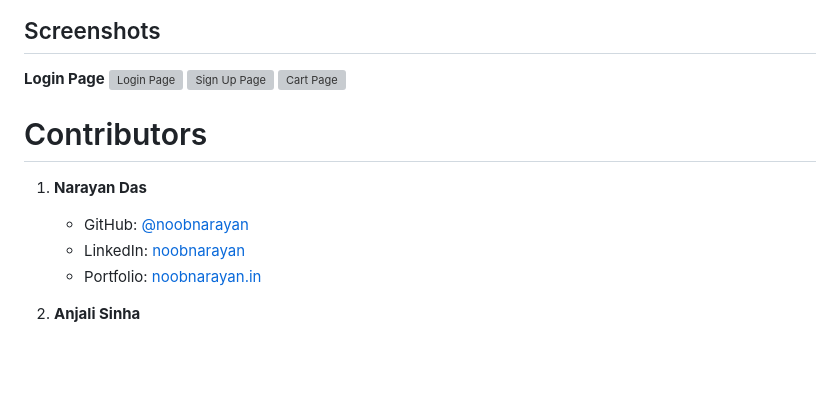
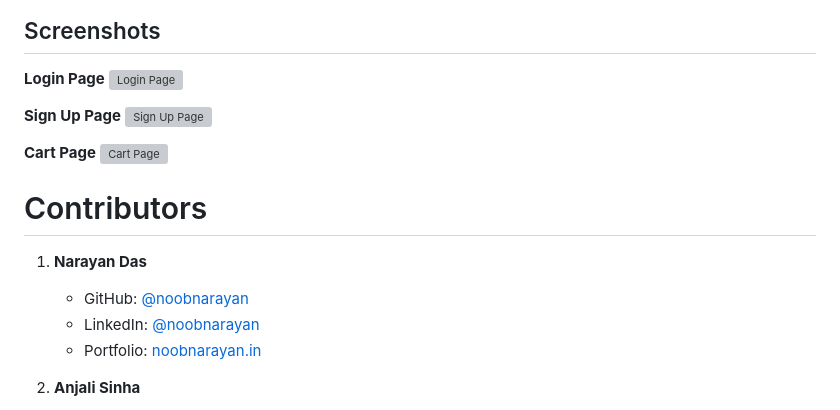
Before and after one commit to Coders6754/Green-Paradise, a Markdown page: README.md, the part around the change. Rendered like a GitHub page; blank space fills up the shorter version; grey boxes are pictures that could not be loaded.

```diff
--- a/README.md
+++ b/README.md
@@ -65,7 +65,11 @@ https://www.google.com/
 
 **Login Page**
 ![Login Page](/images/readme_Images/Login_Page.png)
+
+**Sign Up Page**
 ![Sign Up Page](/images/readme_Images/Sign_up_page.png)
+
+**Cart Page**
 ![Cart Page](/images/readme_Images/Cart_page.png)
 
 # Contributors
@@ -73,7 +77,7 @@ https://www.google.com/
 1. **Narayan Das**
 
    - GitHub: [@noobnarayan](https://github.com/noobnarayan)
-   - LinkedIn: [noobnarayan](https://www.linkedin.com/in/noobnarayan)
+   - LinkedIn: [@noobnarayan](https://www.linkedin.com/in/noobnarayan)
    - Portfolio: [noobnarayan.in](https://noobnarayan.in/)
 
 2. **Anjali Sinha**
```
